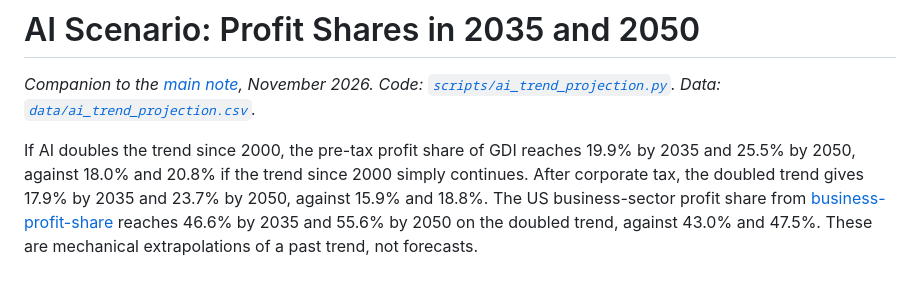
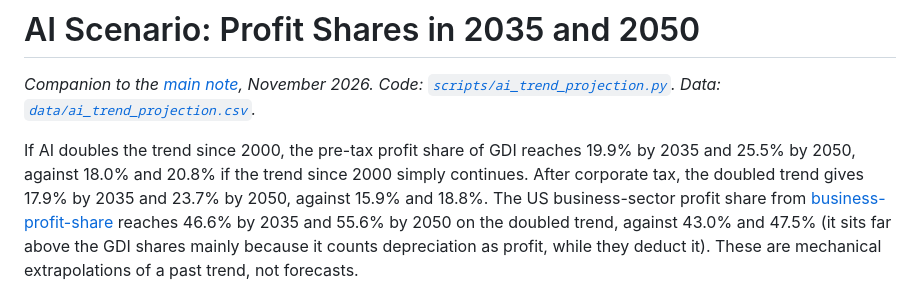
Before and after one commit to IlanStrauss/labor-share-research, a Markdown page: AI_TRENDS.md, the part around the change. Rendered like a GitHub page.

```diff
--- a/AI_TRENDS.md
+++ b/AI_TRENDS.md
@@ -2,7 +2,7 @@
 
 *Companion to the [main note](README.md), November 2026. Code: [`scripts/ai_trend_projection.py`](scripts/ai_trend_projection.py). Data: [`data/ai_trend_projection.csv`](data/ai_trend_projection.csv).*
 
-If AI doubles the trend since 2000, the pre-tax profit share of GDI reaches 19.9% by 2035 and 25.5% by 2050, against 18.0% and 20.8% if the trend since 2000 simply continues. After corporate tax, the doubled trend gives 17.9% by 2035 and 23.7% by 2050, against 15.9% and 18.8%. The US business-sector profit share from [business-profit-share](https://github.com/IlanStrauss/business-profit-share) reaches 46.6% by 2035 and 55.6% by 2050 on the doubled trend, against 43.0% and 47.5%. These are mechanical extrapolations of a past trend, not forecasts.
+If AI doubles the trend since 2000, the pre-tax profit share of GDI reaches 19.9% by 2035 and 25.5% by 2050, against 18.0% and 20.8% if the trend since 2000 simply continues. After corporate tax, the doubled trend gives 17.9% by 2035 and 23.7% by 2050, against 15.9% and 18.8%. The US business-sector profit share from [business-profit-share](https://github.com/IlanStrauss/business-profit-share) reaches 46.6% by 2035 and 55.6% by 2050 on the doubled trend, against 43.0% and 47.5% (it sits far above the GDI shares mainly because it counts depreciation as profit, while they deduct it). These are mechanical extrapolations of a past trend, not forecasts.
 
 ![AI scenario for profit shares](figures/ai_trend_capital_share.png)
 
```
Also changed, not shown: README.md (+4 -4 lines), figures/labor_share_post_tax.png, 2 other files.
